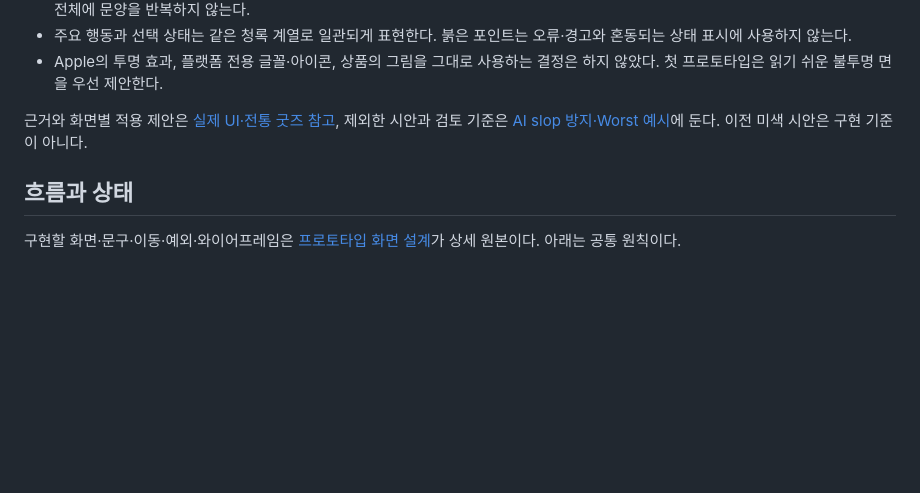
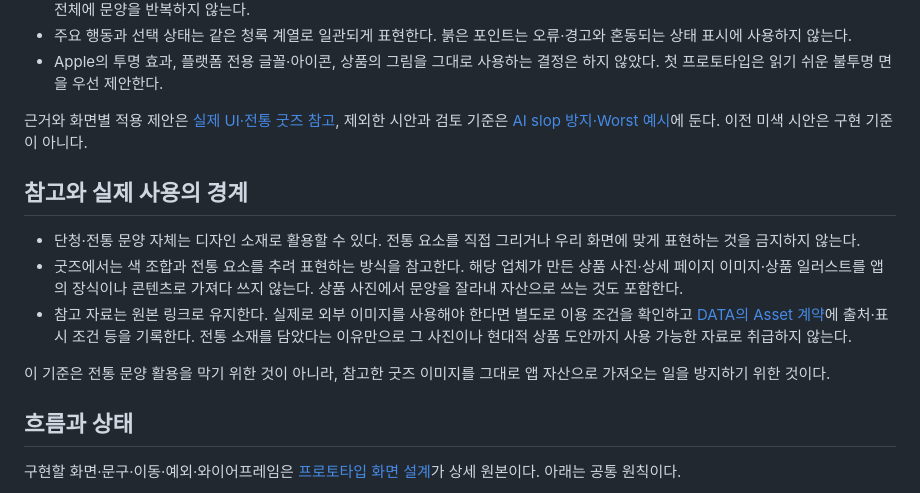
Before and after one commit to HyunKN/visual-travel-guide, a Markdown page: docs/DESIGN.md, the part around the change. Rendered like a GitHub page; blank space fills up the shorter version.

```diff
--- a/docs/DESIGN.md
+++ b/docs/DESIGN.md
@@ -11,6 +11,14 @@
 - Apple의 투명 효과, 플랫폼 전용 글꼴·아이콘, 상품의 그림을 그대로 사용하는 결정은 하지 않았다. 첫 프로토타입은 읽기 쉬운 불투명 면을 우선 제안한다.
 
 근거와 화면별 적용 제안은 [실제 UI·전통 굿즈 참고](prototype/VISUAL_REFERENCES.md), 제외한 시안과 검토 기준은 [AI slop 방지·Worst 예시](prototype/ANTI_SLOP.md)에 둔다. 이전 미색 시안은 구현 기준이 아니다.
+
+## 참고와 실제 사용의 경계
+
+- 단청·전통 문양 자체는 디자인 소재로 활용할 수 있다. 전통 요소를 직접 그리거나 우리 화면에 맞게 표현하는 것을 금지하지 않는다.
+- 굿즈에서는 색 조합과 전통 요소를 추려 표현하는 방식을 참고한다. 해당 업체가 만든 상품 사진·상세 페이지 이미지·상품 일러스트를 앱의 장식이나 콘텐츠로 가져다 쓰지 않는다. 상품 사진에서 문양을 잘라내 자산으로 쓰는 것도 포함한다.
+- 참고 자료는 원본 링크로 유지한다. 실제로 외부 이미지를 사용해야 한다면 별도로 이용 조건을 확인하고 [DATA의 Asset 계약](prototype/DATA.md)에 출처·표시 조건 등을 기록한다. 전통 소재를 담았다는 이유만으로 그 사진이나 현대적 상품 도안까지 사용 가능한 자료로 취급하지 않는다.
+
+이 기준은 전통 문양 활용을 막기 위한 것이 아니라, 참고한 굿즈 이미지를 그대로 앱 자산으로 가져오는 일을 방지하기 위한 것이다.
 
 ## 흐름과 상태
 
```
Also changed, not shown: docs/prototype/HANDOFF.md (+4 -0 lines), docs/prototype/VISUAL_REFERENCES.md (+7 -5 lines).
